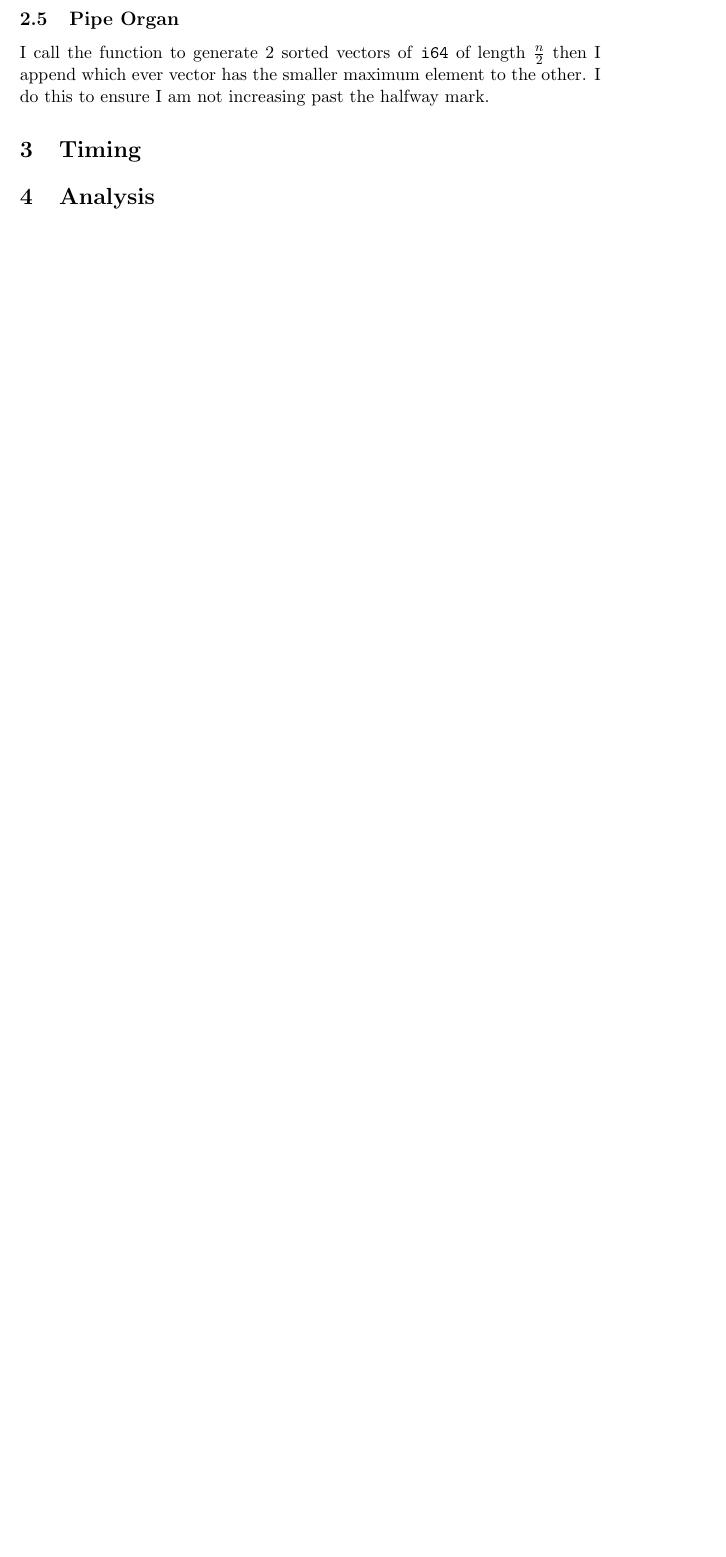
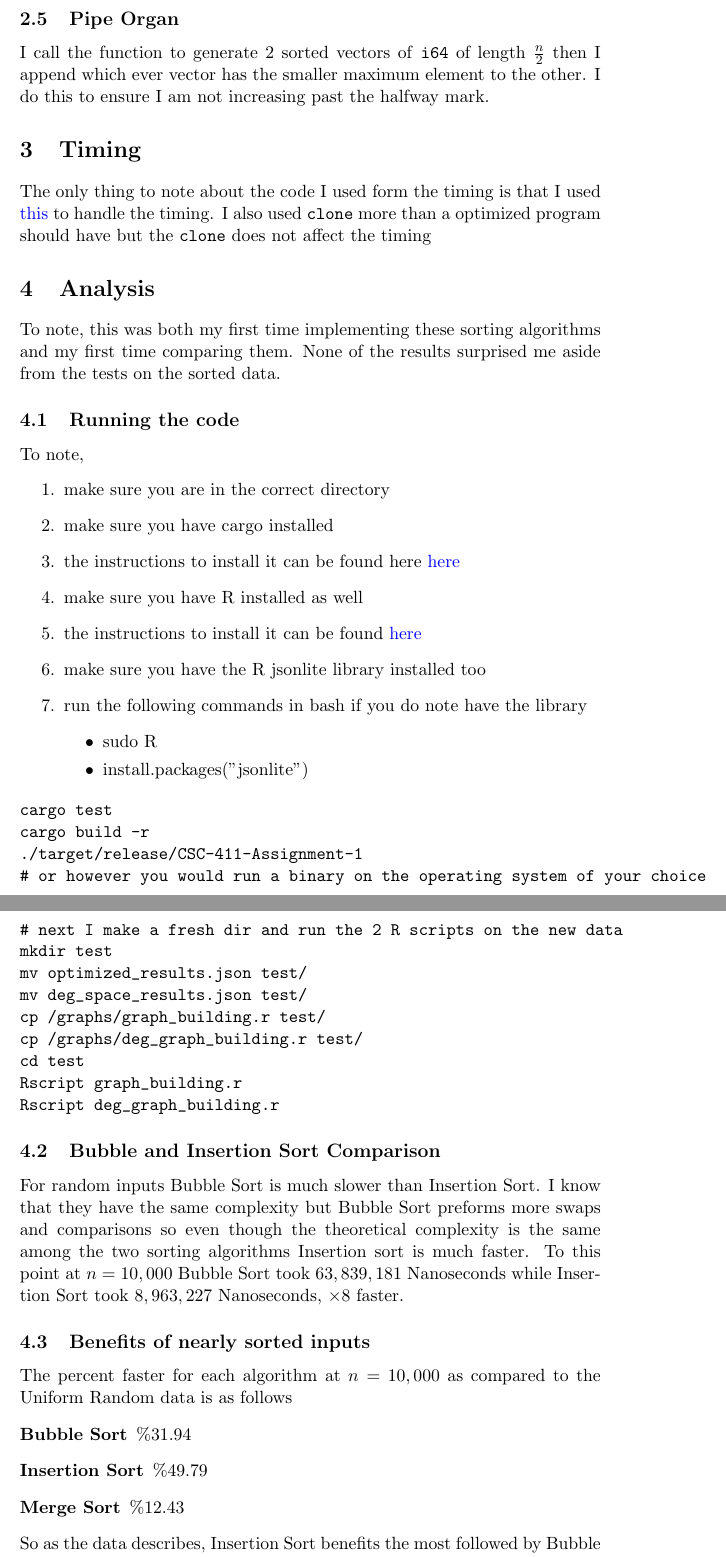
Before and after one commit to ADOzog/CSC-411-Assignment-1, a LaTeX document (docs/main.tex): part of page 3 of 3 before the commit and two parts of pages 3 and 4 of 5 after it, the two joined at a grey line, cut so that both start at the same text, the shorter picture padded with empty space. Compiled offline with pdfLaTeX.

Commit message:
worked more on the write-up

```diff
--- a/white-papers/main.tex
+++ b/docs/main.tex
@@ -59,5 +55,52 @@ I call the function of generate a sorted vector of \texttt{i64} then make $\frac
 I call the function to generate $2$ sorted vectors of \texttt{i64} of length $\frac{n}{2}$ then I append which ever vector has the smaller maximum element to the other. I do this to ensure I am not increasing past the halfway mark.
 
 \section{Timing}
+The only thing to note about the code I used form the timing is that I used \href{https://doc.rust-lang.org/std/time/struct.Instant.html}{this} to handle the timing. I also used \texttt{clone} more than a optimized program should have but the \texttt{clone} does not affect the timing
 
 \section{Analysis}
+To note, this was both my first time implementing these sorting algorithms and my first time comparing them. None of the results surprised me aside from the tests on the sorted data.
+\subsection{Running the code}
+To note,
+\begin{enumerate}
+  \item make sure you are in the correct directory
+  \item make sure you have cargo installed
+  \item the instructions to install it can be found here \href{https://doc.rust-lang.org/cargo/getting-started/installation.html}{here}
+  \item make sure you have R installed as well
+  \item the instructions to install it can be found \href{https://rstudio-education.github.io/hopr/starting.html}{here}
+  \item make sure you have the R jsonlite library installed too
+  \item run the following commands in bash if you do note have the library
+    \begin{itemize}
+      \item sudo R
+      \item install.packages("jsonlite")
+    \end{itemize}
+
+\end{enumerate}
+
+\begin{verbatim}
+cargo test
+cargo build -r
+./target/release/CSC-411-Assignment-1
+# or however you would run a binary on the operating system of your choice
+# next I make a fresh dir and run the 2 R scripts on the new data
+mkdir test
+mv optimized_results.json test/
+mv deg_space_results.json test/
+cp /graphs/graph_building.r test/
+cp /graphs/deg_graph_building.r test/
+cd test
+Rscript graph_building.r
+Rscript deg_graph_building.r
+\end{verbatim}
+
+\subsection{Bubble and Insertion Sort Comparison}
+% Bubble is slower but they have the same complexity
+For random inputs Bubble Sort is much slower than Insertion Sort. I know that they have the same complexity but Bubble Sort preforms more swaps and comparisons so even though the theoretical complexity is the same among the two sorting algorithms Insertion sort is much faster. To this point at $n=10,000$ Bubble Sort took $63,839,181$ Nanoseconds while Insertion Sort took $8,963,227$ Nanoseconds, $\times 8$ faster.
+\subsection{Benefits of nearly sorted inputs}
+% Insertion sort benefits the most
+The percent faster for each algorithm at $n=10,000$ as compared to the Uniform Random data is as follows
+\begin{description}
+  \item[Bubble Sort] $\% 31.94$
+  \item[Insertion Sort] $\%  49.79$
+  \item[Merge Sort] $\% 12.43$
+\end{description}
+So as the data describes, Insertion Sort benefits the most followed by Bubble Sort. This makes since both of these algorithms take an iterative approach where as merge does not get to benefit from the nicer data since it still has to break it down and piece it back together. Insertion Sort benefits the most since it is building the section of sorted data and that becomes very easy since the data is input in a nice way.
```
Also changed, not shown: docs/main.pdf (added), white-papers/main.pdf (deleted), docs/main.tex (16 more changed lines), 8 other files.
